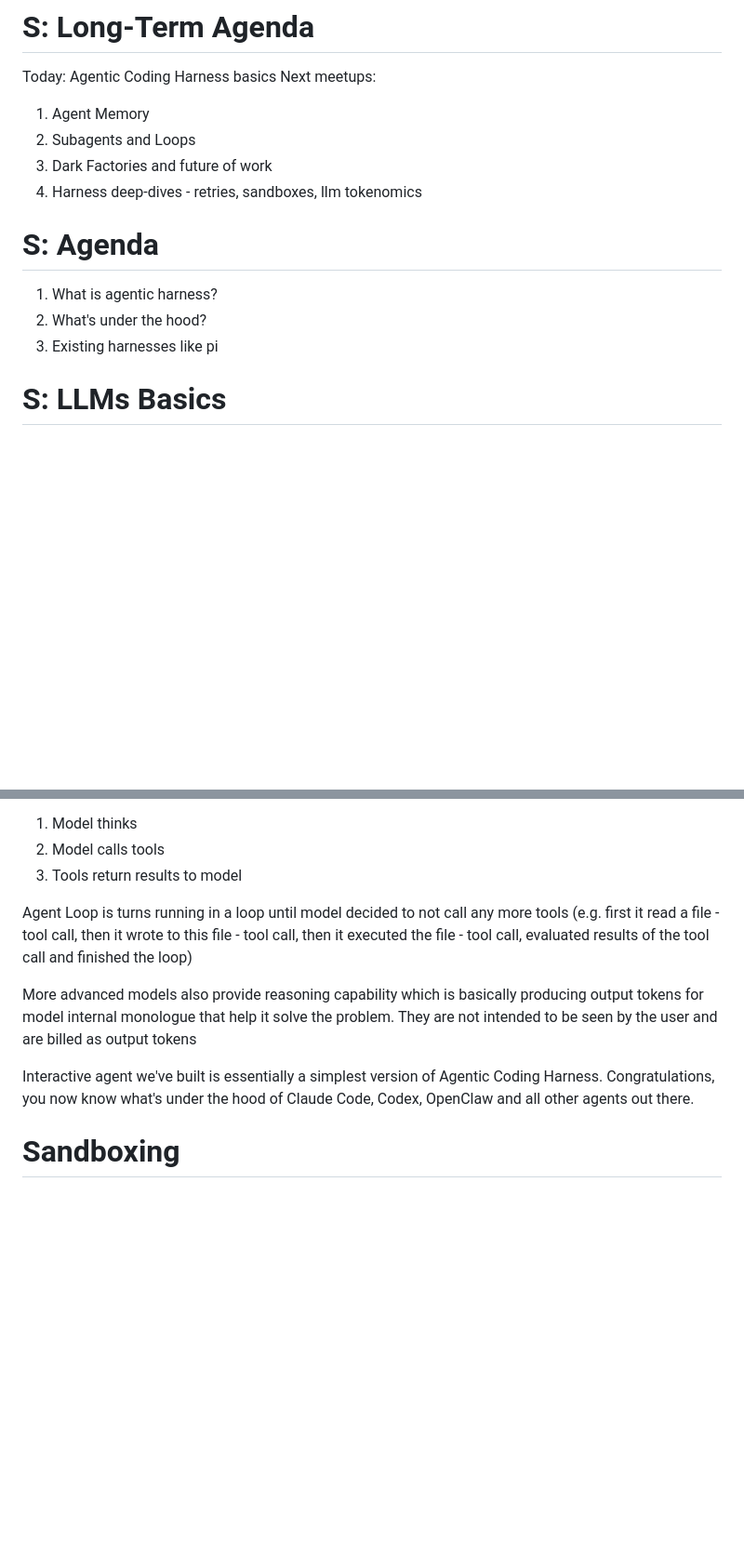
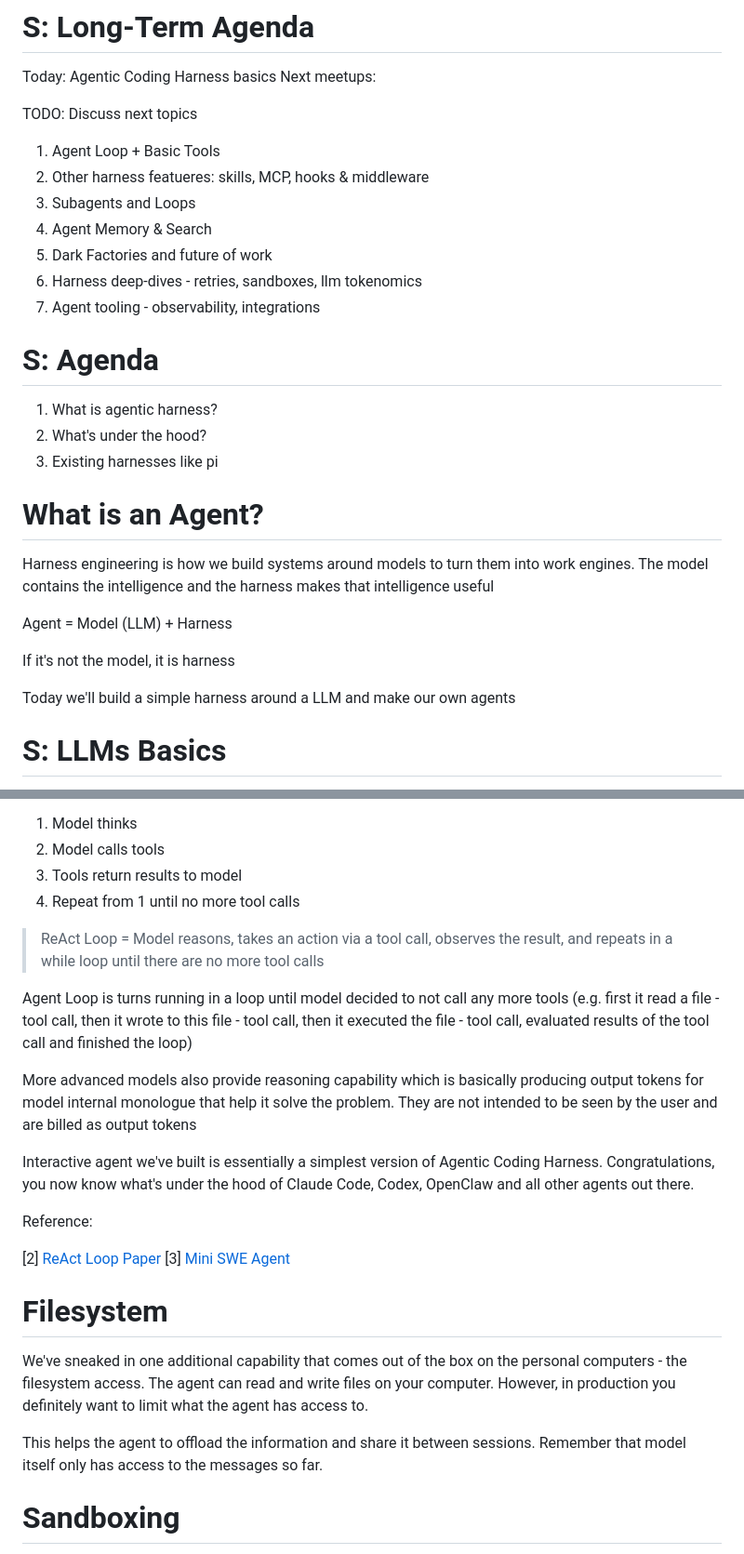
Before and after one commit to maxsoldev/agent-meetup, a Markdown page: 1_agent_loop/docs/outline.md, 2 parts joined by grey strips. Shown: that part at 93% size. Drawn GitHub-style; blank space fills up the shorter version.

```diff
--- a/1_agent_loop/docs/outline.md
+++ b/1_agent_loop/docs/outline.md
@@ -7,16 +7,31 @@ QR Code with reference meetup repo
 Today: Agentic Coding Harness basics
 Next meetups:
 
-1. Agent Memory
-2. Subagents and Loops
-3. Dark Factories and future of work
-4. Harness deep-dives - retries, sandboxes, llm tokenomics
+TODO: Discuss next topics
+
+1. Agent Loop + Basic Tools
+2. Other harness featueres: skills, MCP, hooks & middleware
+3. Subagents and Loops
+4. Agent Memory & Search
+5. Dark Factories and future of work
+6. Harness deep-dives - retries, sandboxes, llm tokenomics
+7. Agent tooling - observability, integrations
 
 # S: Agenda
 
 1. What is agentic harness?
 2. What's under the hood?
 3. Existing harnesses like pi
+
+# What is an Agent?
+
+Harness engineering is how we build systems around models to turn them into work engines. The model contains the intelligence and the harness makes that intelligence useful
+
+Agent = Model (LLM) + Harness
+
+If it's not the model, it is harness
+
+Today we'll build a simple harness around a LLM and make our own agents
 
 # S: LLMs Basics
 
@@ -175,12 +196,26 @@ Model takes turns - each turn is
 1. Model thinks
 2. Model calls tools
 3. Tools return results to model
+4. Repeat from 1 until no more tool calls
+
+> ReAct Loop = Model reasons, takes an action via a tool call, observes the result, and repeats in a while loop until there are no more tool calls
 
 Agent Loop is turns running in a loop until model decided to not call any more tools (e.g. first it read a file - tool call, then it wrote to this file - tool call, then it executed the file - tool call, evaluated results of the tool call and finished the loop)
 
 More advanced models also provide reasoning capability which is basically producing output tokens for model internal monologue that help it solve the problem. They are not intended to be seen by the user and are billed as output tokens
 
 Interactive agent we've built is essentially a simplest version of Agentic Coding Harness. Congratulations, you now know what's under the hood of Claude Code, Codex, OpenClaw and all other agents out there.
+
+Reference:
+
+[2] [ReAct Loop Paper](https://arxiv.org/abs/2210.03629)
+[3] [Mini SWE Agent](https://github.com/SWE-agent/mini-swe-agent)
+
+# Filesystem
+
+We've sneaked in one additional capability that comes out of the box on the personal computers - the filesystem access. The agent can read and write files on your computer. However, in production you definitely want to limit what the agent has access to.
+
+This helps the agent to offload the information and share it between sessions. Remember that model itself only has access to the messages so far.
 
 # Sandboxing
 
```
Also changed, not shown: other parts of 1_agent_loop/docs/outline.md (+23 -5 lines), 1_agent_loop/imgs/harness-capabilities.png (added), 1_agent_loop/imgs/harness-diagram.png (added).
